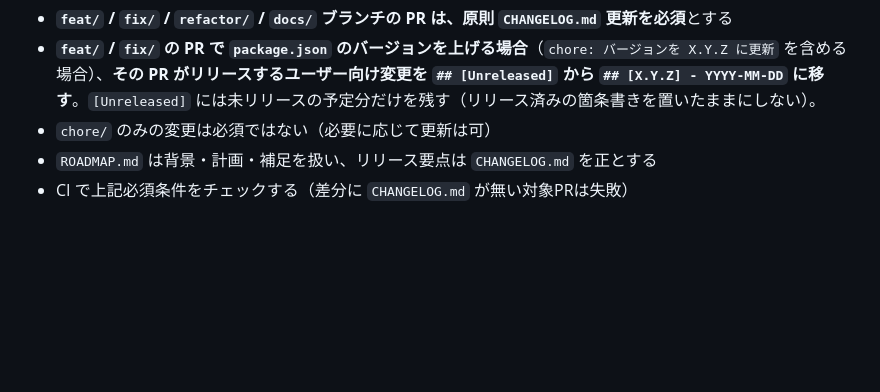
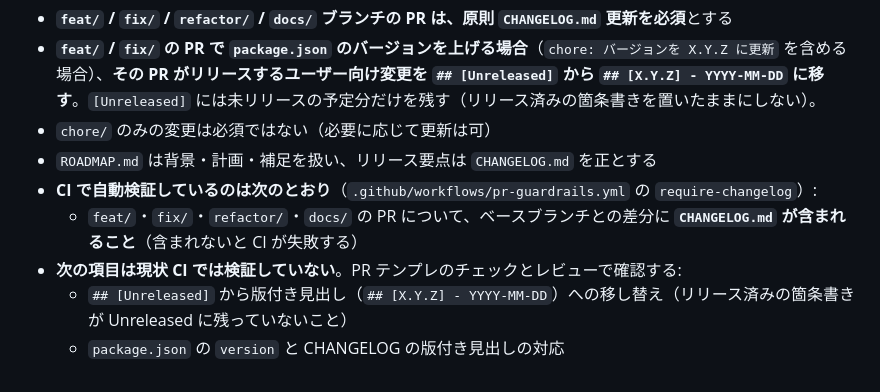
Before and after one commit to kzkski/ketolog, a Markdown page: CONTRIBUTING.md, the part around the change. Drawn GitHub-style; blank space fills up the shorter version.

Commit message:
docs: CONTRIBUTING の Changelog CI 記述を pr-guardrails の実態に合わせる
Made-with: Cursor

```diff
--- a/CONTRIBUTING.md
+++ b/CONTRIBUTING.md
@@ -128,4 +128,8 @@ chore: バージョンを X.Y.Z に更新
 - **`feat/` / `fix/` の PR で `package.json` のバージョンを上げる場合**（`chore: バージョンを X.Y.Z に更新` を含める場合）、**その PR がリリースするユーザー向け変更を `## [Unreleased]` から `## [X.Y.Z] - YYYY-MM-DD` に移す**。`[Unreleased]` には未リリースの予定分だけを残す（リリース済みの箇条書きを置いたままにしない）。
 - `chore/` のみの変更は必須ではない（必要に応じて更新は可）
 - `ROADMAP.md` は背景・計画・補足を扱い、リリース要点は `CHANGELOG.md` を正とする
-- CI で上記必須条件をチェックする（差分に `CHANGELOG.md` が無い対象PRは失敗）
+- **CI で自動検証しているのは次のとおり**（`.github/workflows/pr-guardrails.yml` の `require-changelog`）:
+  - `feat/`・`fix/`・`refactor/`・`docs/` の PR について、ベースブランチとの差分に **`CHANGELOG.md` が含まれること**（含まれないと CI が失敗する）
+- **次の項目は現状 CI では検証していない**。PR テンプレのチェックとレビューで確認する:
+  - `## [Unreleased]` から版付き見出し（`## [X.Y.Z] - YYYY-MM-DD`）への移し替え（リリース済みの箇条書きが Unreleased に残っていないこと）
+  - `package.json` の `version` と CHANGELOG の版付き見出しの対応
```
